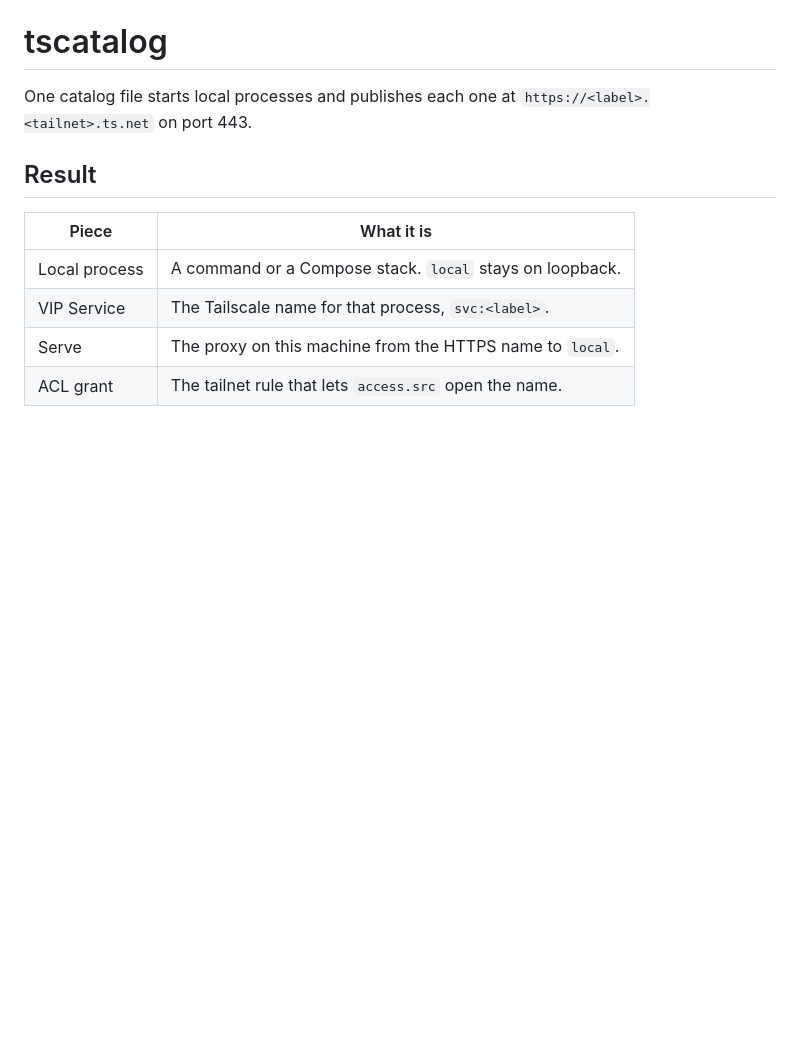
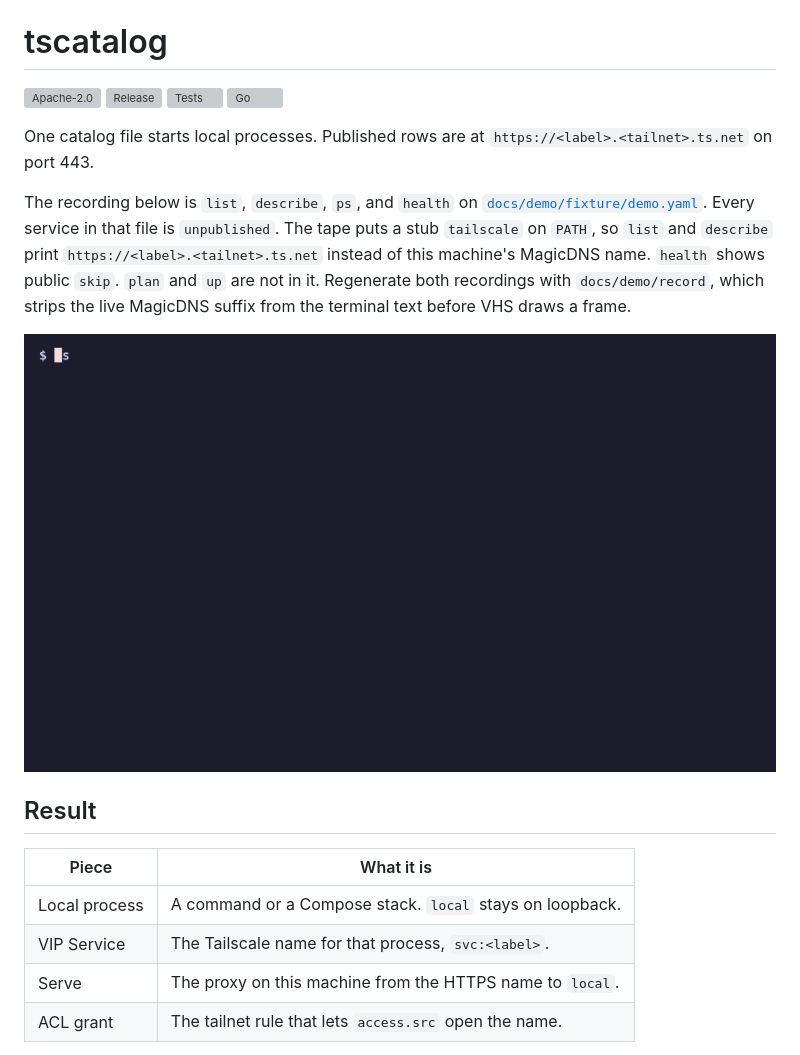
Before and after one commit to nilox94/tscatalog, a Markdown page: README.md, the part around one of its changes. Drawn GitHub-style; blank space fills up the shorter version; grey boxes are pictures that could not be loaded.

```diff
--- a/README.md
+++ b/README.md
@@ -1,6 +6,15 @@
 # tscatalog
 
-One catalog file starts local processes and publishes each one at `https://<label>.<tailnet>.ts.net` on port 443.
+[![Apache-2.0](https://img.shields.io/github/license/nilox94/tscatalog)](LICENSE)
+[![Release](https://img.shields.io/github/v/release/nilox94/tscatalog)](https://github.com/nilox94/tscatalog/releases/latest)
+[![Tests](https://img.shields.io/github/actions/workflow/status/nilox94/tscatalog/test.yml?branch=main&label=tests)](https://github.com/nilox94/tscatalog/actions/workflows/test.yml)
+[![Go](https://img.shields.io/github/go-mod/go-version/nilox94/tscatalog)](go.mod)
+
+One catalog file starts local processes. Published rows are at `https://<label>.<tailnet>.ts.net` on port 443.
+
+The recording below is `list`, `describe`, `ps`, and `health` on [`docs/demo/fixture/demo.yaml`](docs/demo/fixture/demo.yaml). Every service in that file is `unpublished`. The tape puts a stub `tailscale` on `PATH`, so `list` and `describe` print `https://<label>.<tailnet>.ts.net` instead of this machine's MagicDNS name. `health` shows public `skip`. `plan` and `up` are not in it. Regenerate both recordings with `docs/demo/record`, which strips the live MagicDNS suffix from the terminal text before VHS draws a frame.
+
+![tscatalog list, describe, ps, and health on an unpublished catalog](docs/demo/tscatalog.gif)
 
 ## Result
 
```
Also changed, not shown: other parts of README.md (+18 -21 lines), docs/catalog.md (+1 -3 lines), docs/tailnet.md (+4 -4 lines), docs/tscatalog-banner.dark.png (added), docs/tscatalog-banner.light.png (added), 12 other files.
